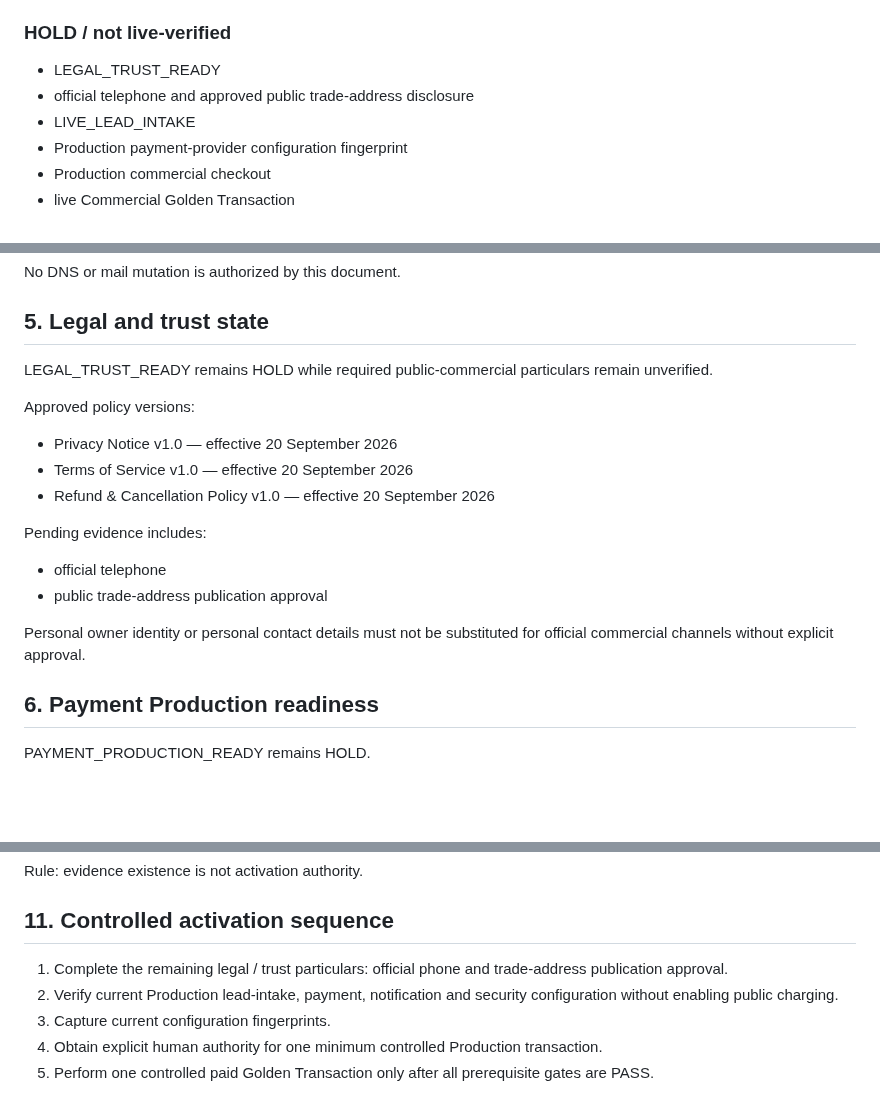
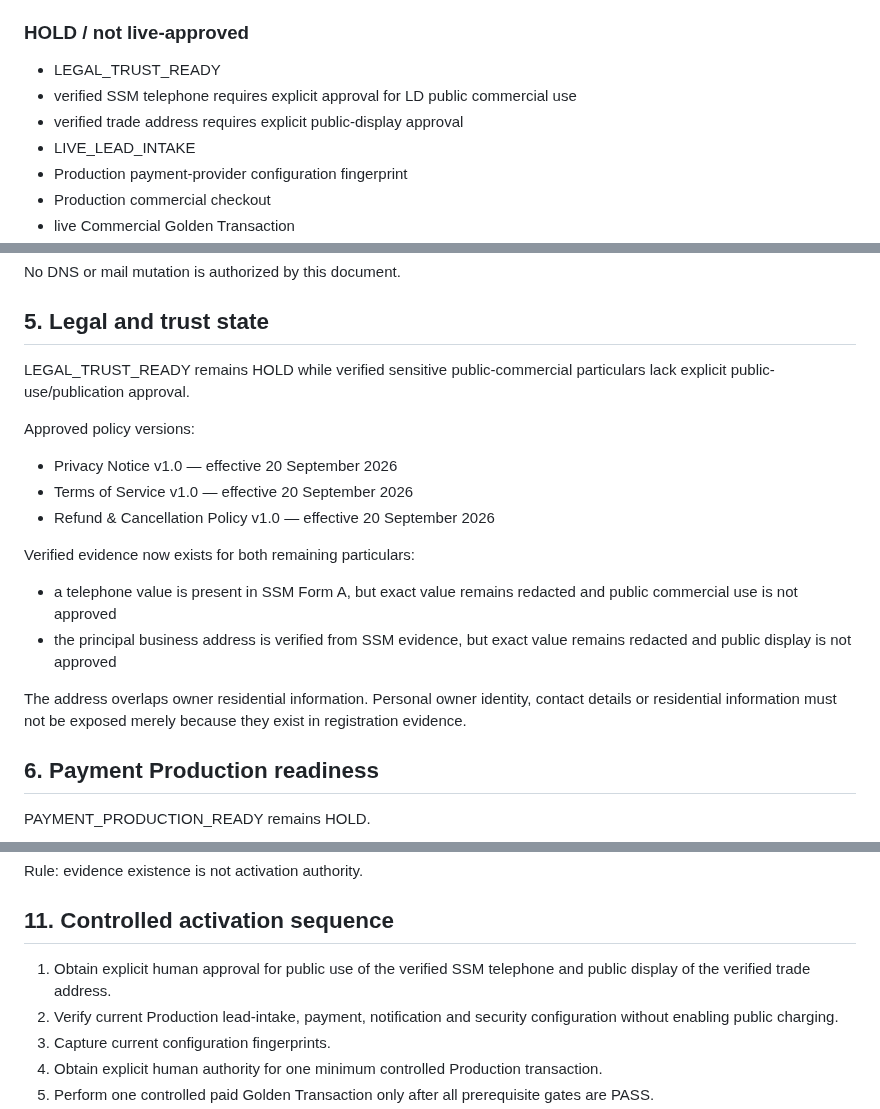
Before and after one commit to lundus88/fieldgis-reference, a Markdown page: docs/commercial/LUNDUS_DIGITAL_SYSTEMS_PRELAUNCH_P0.md, 3 parts joined by grey strips. Drawn GitHub-style; blank space fills up the shorter version.

Commit message:
docs(lds): narrow prelaunch blockers to sensitive-publication approval

```diff
--- a/docs/commercial/LUNDUS_DIGITAL_SYSTEMS_PRELAUNCH_P0.md
+++ b/docs/commercial/LUNDUS_DIGITAL_SYSTEMS_PRELAUNCH_P0.md
@@ -64,10 +64,11 @@ Public charging remains HOLD while any mandatory gate is unresolved.
 - Autonomous Operations Layer v1: merged to main
 - governed standard-order auto-kickoff may proceed only after authoritative payment reconciliation, confirmed scope, supported capability, capacity availability, unit-economics pass, and no unresolved material risk
 
-### HOLD / not live-verified
+### HOLD / not live-approved
 
 - LEGAL_TRUST_READY
-- official telephone and approved public trade-address disclosure
+- verified SSM telephone requires explicit approval for LD public commercial use
+- verified trade address requires explicit public-display approval
 - LIVE_LEAD_INTAKE
 - Production payment-provider configuration fingerprint
 - Production commercial checkout
@@ -101,18 +102,18 @@ No DNS or mail mutation is authorized by this document.
 
 ## 5. Legal and trust state
 
-LEGAL_TRUST_READY remains HOLD while required public-commercial particulars remain unverified.
+LEGAL_TRUST_READY remains HOLD while verified sensitive public-commercial particulars lack explicit public-use/publication approval.
 
 Approved policy versions:
 - Privacy Notice v1.0 — effective 20 September 2026
 - Terms of Service v1.0 — effective 20 September 2026
 - Refund & Cancellation Policy v1.0 — effective 20 September 2026
 
-Pending evidence includes:
-- official telephone
-- public trade-address publication approval
+Verified evidence now exists for both remaining particulars:
+- a telephone value is present in SSM Form A, but exact value remains redacted and public commercial use is not approved
+- the principal business address is verified from SSM evidence, but exact value remains redacted and public display is not approved
 
-Personal owner identity or personal contact details must not be substituted for official commercial channels without explicit approval.
+The address overlaps owner residential information. Personal owner identity, contact details or residential information must not be exposed merely because they exist in registration evidence.
 
 ## 6. Payment Production readiness
 
@@ -216,7 +217,7 @@ Rule: evidence existence is not activation authority.
 
 ## 11. Controlled activation sequence
 
-1. Complete the remaining legal / trust particulars: official phone and trade-address publication approval.
+1. Obtain explicit human approval for public use of the verified SSM telephone and public display of the verified trade address.
 2. Verify current Production lead-intake, payment, notification and security configuration without enabling public charging.
 3. Capture current configuration fingerprints.
 4. Obtain explicit human authority for one minimum controlled Production transaction.
```
